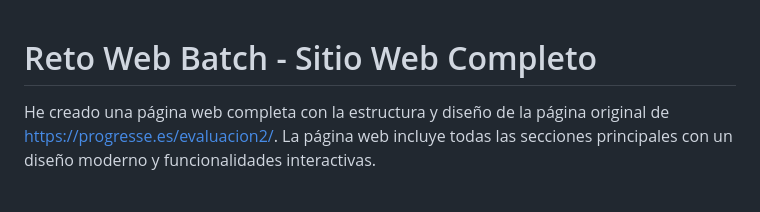
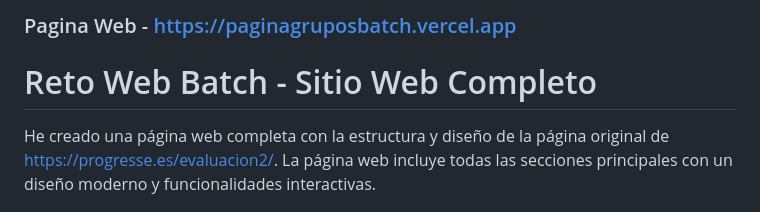
Before and after one commit to DAMHubA/PaginaWebJuanjoGruposGrandes, a Markdown page: README.md, the part around the change. Rendered like a GitHub page.

Commit message:
Add website link to README
Added link to the website in the README.

```diff
--- a/README.md
+++ b/README.md
@@ -1,3 +1,5 @@
+### Pagina Web - https://paginagruposbatch.vercel.app
+
 # Reto Web Batch - Sitio Web Completo
 
 He creado una página web completa con la estructura y diseño de la página original de https://progresse.es/evaluacion2/. La página web incluye todas las secciones principales con un diseño moderno y funcionalidades interactivas.
```
